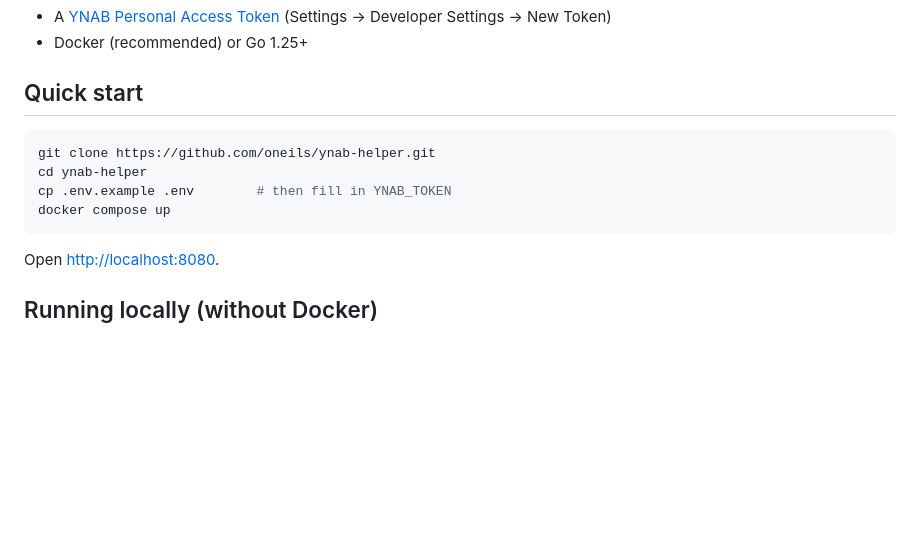
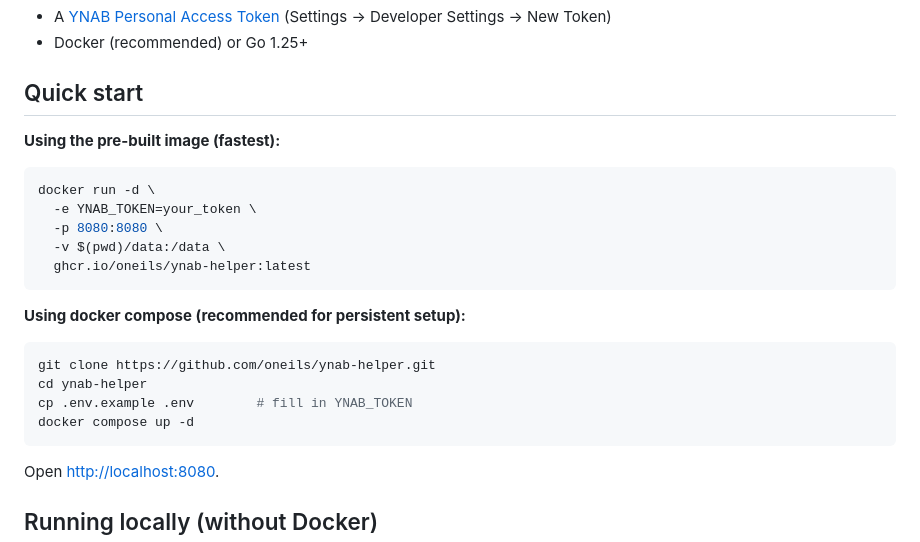
Before and after one commit to oneils/ynab-helper, a Markdown page: README.md, the part around the change. GitHub-like rendering; blank space fills up the shorter version.

Commit message:
docs: expand quick start with pre-built Docker image option

````diff
--- a/README.md
+++ b/README.md
@@ -42,11 +42,23 @@ The app deduplicates by SHA-256 hash of each CSV line, so re-uploading the same
 
 ## Quick start
 
+**Using the pre-built image (fastest):**
+
+```bash
+docker run -d \
+  -e YNAB_TOKEN=your_token \
+  -p 8080:8080 \
+  -v $(pwd)/data:/data \
+  ghcr.io/oneils/ynab-helper:latest
+```
+
+**Using docker compose (recommended for persistent setup):**
+
 ```bash
 git clone https://github.com/oneils/ynab-helper.git
 cd ynab-helper
-cp .env.example .env        # then fill in YNAB_TOKEN
-docker compose up
+cp .env.example .env        # fill in YNAB_TOKEN
+docker compose up -d
 ```
 
 Open [http://localhost:8080](http://localhost:8080).
````
